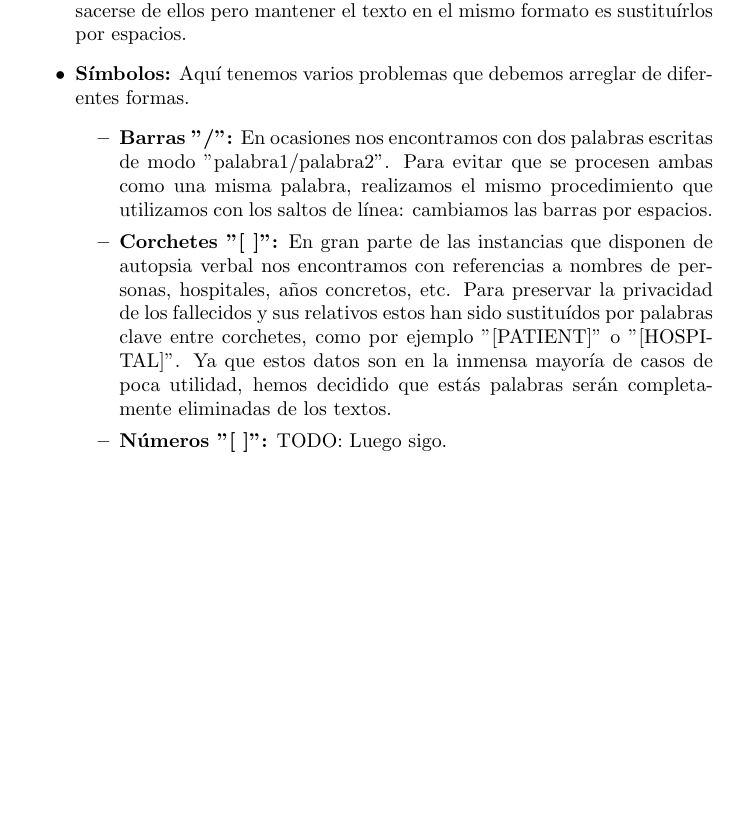
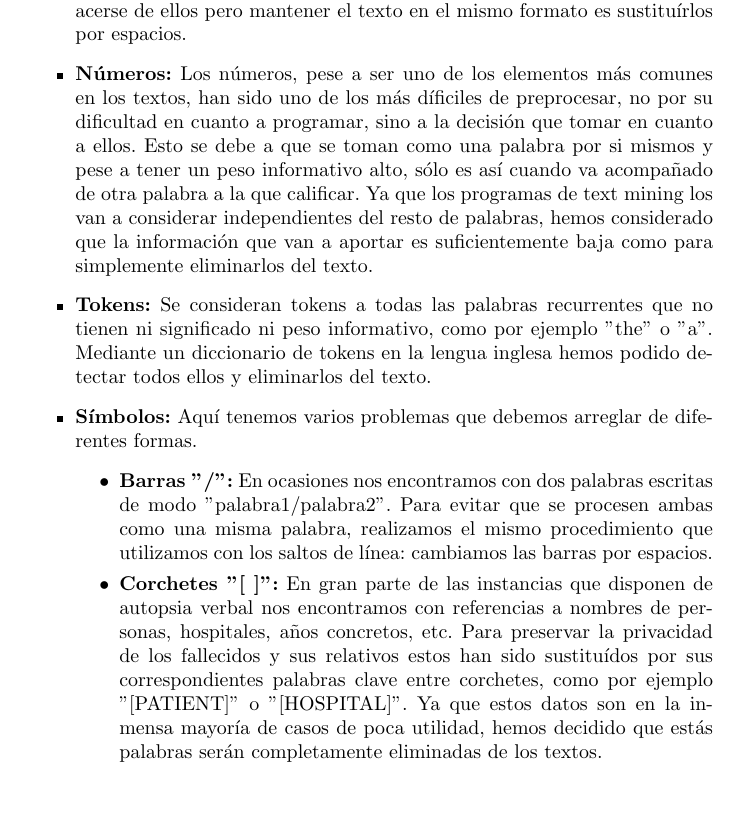
Before and after one commit to AnderRasoVazquez/MD-Proyect, a LaTeX document (documents/borrador_memoria.tex): part of page 2 of 2 before the commit and part of page 2 of 3 after it, cut so that both start at the same text, the shorter picture padded with empty space. Compiled offline with pdfLaTeX.

Commit message:
Parte 3 terminada (?). Formateos varios.

```diff
--- a/documents/borrador_memoria.tex
+++ b/documents/borrador_memoria.tex
@@ -1,6 +1,6 @@
 \documentclass[10pt,a4paper,draft]{article}
 \usepackage[utf8]{inputenc}
-%\usepackage[spanish]{babel}
+\usepackage[spanish]{babel}
 \usepackage{amsmath}
 \usepackage{amsfonts}
 \usepackage{amssymb}
@@ -46,11 +47,12 @@ Una vez tenemos nuestro documento como csv, procedemos a preprocesarlo. Ya que l
 \begin{itemize}
 \item \textbf{Mayúsculas y minúsculas:} Para evitar diferencias entre palabras escritas completamente en mínuscula, completamente en mayúscula o con la primera letra mayúscula, debemos transformar todas ellas a un mismo formato. En nuestro caso el formato escogido son las minúsculas.
 \item \textbf{Saltos de línea:} En algunos casos nos encontramos con saltos de línea internos en el texto. Ya que csv separa sus diferentes atributos por comas y las instancias por líneas, los saltos de línea internos en el texto crean inconsistencias y errores al procesar el csv. El método más fácil para desacerse de ellos pero mantener el texto en el mismo formato es sustituírlos por espacios.
+\item \textbf{Números:} Los números, pese a ser uno de los elementos más comunes en los textos, han sido uno de los más díficiles de preprocesar, no por su dificultad en cuanto a programar, sino a la decisión que tomar en cuanto a ellos. Esto se debe a que se toman como una palabra por si mismos y pese a tener un peso informativo alto, sólo es así cuando va acompañado de otra palabra a la que calificar. Ya que los programas de text mining los van a considerar independientes del resto de palabras, hemos considerado que la información que van a aportar es suficientemente baja como para simplemente eliminarlos del texto.
+\item \textbf{Tokens:} Se consideran tokens a todas las palabras recurrentes que no tienen ni significado ni peso informativo, como por ejemplo ''the'' o ''a''. Mediante un diccionario de tokens en la lengua inglesa hemos podido detectar todos ellos y eliminarlos del texto.
 \item \textbf{Símbolos:} Aquí tenemos varios problemas que debemos arreglar de diferentes formas.
 \begin{itemize}
-\item \textbf{Barras "/":} En ocasiones nos encontramos con dos palabras escritas de modo "palabra1/palabra2". Para evitar que se procesen ambas como una misma palabra, realizamos el mismo procedimiento que utilizamos con los saltos de línea: cambiamos las barras por espacios.
-\item \textbf{Corchetes "[ ]":} En gran parte de las instancias que disponen de autopsia verbal nos encontramos con referencias a nombres de personas, hospitales, años concretos, etc. Para preservar la privacidad de los fallecidos y sus relativos estos han sido sustituídos por palabras clave entre corchetes, como por ejemplo "[PATIENT]" o "[HOSPITAL]". Ya que estos datos son en la inmensa mayoría de casos de poca utilidad, hemos decidido que estás palabras serán completamente eliminadas de los textos.
-\item \textbf{Números "[ ]":} TODO: Luego sigo.
+\item \textbf{Barras ''/'':} En ocasiones nos encontramos con dos palabras escritas de modo "palabra1/palabra2". Para evitar que se procesen ambas como una misma palabra, realizamos el mismo procedimiento que utilizamos con los saltos de línea: cambiamos las barras por espacios.
+\item \textbf{Corchetes ''[ ]'':} En gran parte de las instancias que disponen de autopsia verbal nos encontramos con referencias a nombres de personas, hospitales, años concretos, etc. Para preservar la privacidad de los fallecidos y sus relativos estos han sido sustituídos por sus correspondientes palabras clave entre corchetes, como por ejemplo ''[PATIENT]'' o ''[HOSPITAL]''. Ya que estos datos son en la inmensa mayoría de casos de poca utilidad, hemos decidido que estás palabras serán completamente eliminadas de los textos.
 \end{itemize}
 \end{itemize}
 \section{Clustering}
```
Also changed, not shown: documents/borrador_memoria.pdf, documents/borrador_memoria.tex (1 more changed lines), 3 other files.
